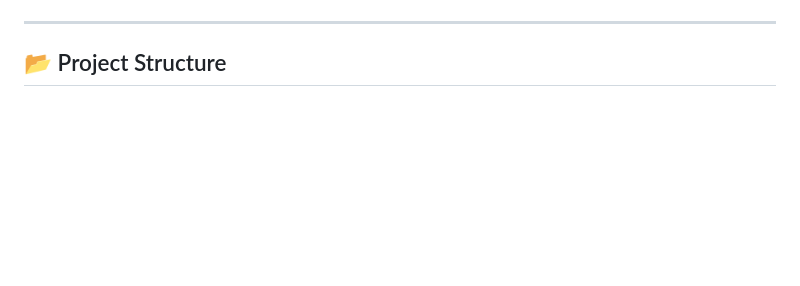
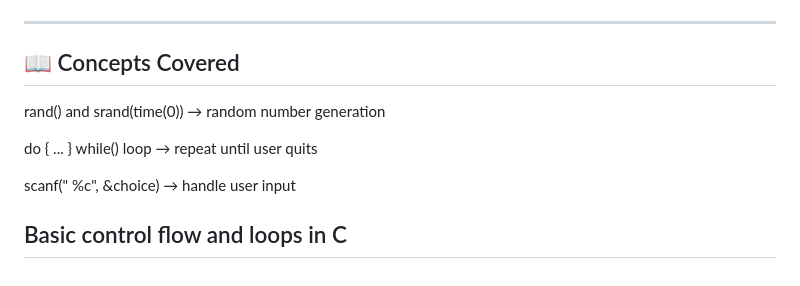
Before and after one commit to AHSAAN755/coding-journey, a Markdown page: README.md, the part around the change. GitHub-like rendering; blank space fills up the shorter version.

```diff
--- a/README.md
+++ b/README.md
@@ -131,4 +131,12 @@ Perfect beginner project to practice **loops, random numbers, and user input han
 
 ---
 
-## 📂 Project Structure
+## 📖 Concepts Covered
+rand() and srand(time(0)) → random number generation
+
+do { ... } while() loop → repeat until user quits
+
+scanf(" %c", &choice) → handle user input
+
+Basic control flow and loops in C
+---
```
